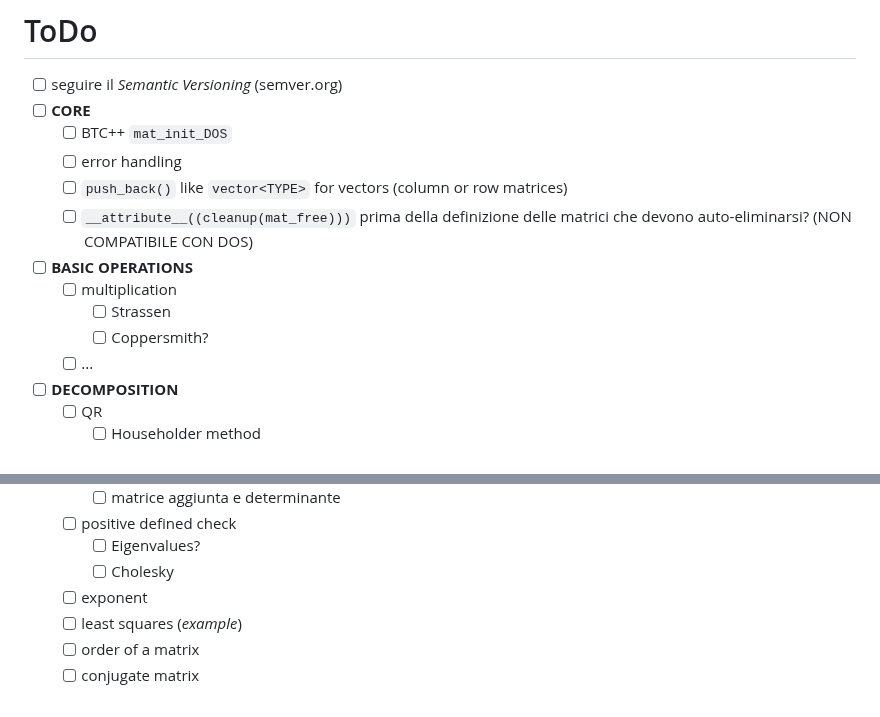
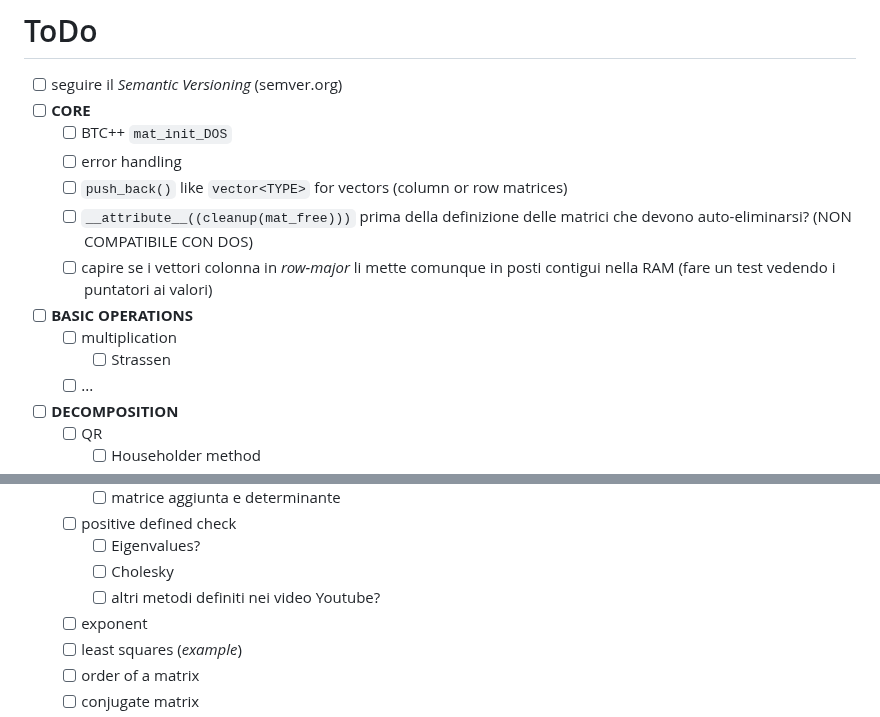
Before and after one commit to mrc-tech/SLAP, a Markdown page: README.md, 2 parts joined by grey strips. Rendered like a GitHub page.

```diff
--- a/README.md
+++ b/README.md
@@ -133,10 +133,10 @@ void main()
 	- [ ] error handling <!-- Creerei una variabile globale int slap_errno; (simile allo standard errno del C) con una enum di codici di errore (SLAP_ERR_MEM, SLAP_ERR_DIM, SLAP_ERR_SINGULAR). Se una funzione fallisce, setta slap_errno e ritorna NULL. L'utente deciderà se e come crashare. -->
 	- [ ] `push_back()` like `vector<TYPE>` for vectors (column or row matrices)
 	- [ ] `__attribute__((cleanup(mat_free)))` prima della definizione delle matrici che devono auto-eliminarsi? (NON COMPATIBILE CON DOS)
+	- [ ] capire se i vettori colonna in _row-major_ li mette comunque in posti contigui nella RAM (fare un test vedendo i puntatori ai valori)
 - [ ] **BASIC OPERATIONS**
 	- [ ] multiplication
 		- [ ] Strassen
-		- [ ] Coppersmith? <!--   -->
 	- [ ] ...
 - [ ] **DECOMPOSITION**
 	- [ ] QR
@@ -178,6 +178,7 @@ void main()
 	- [ ] positive defined check
 		- [ ] Eigenvalues? <!-- in realta' e' lento in questo modo. Usare altri metodi -->
 		- [ ] Cholesky
+		- [ ] altri metodi definiti nei video Youtube?
 	- [ ] exponent
 	- [ ] least squares (_example_)
 	- [ ] order of a matrix
```
Also changed, not shown: other parts of README.md (+11 -11 lines).
